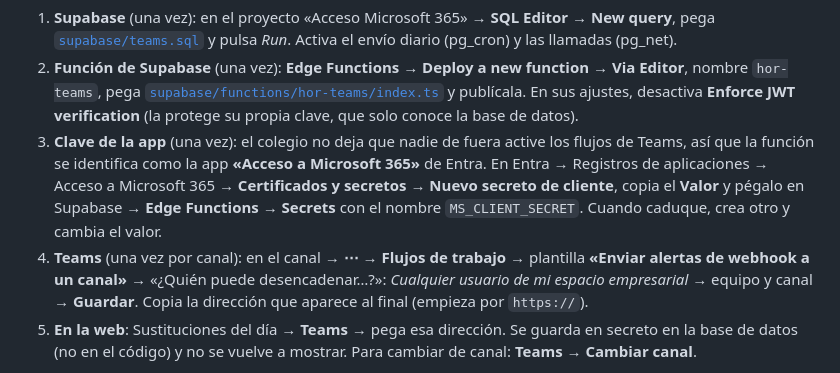
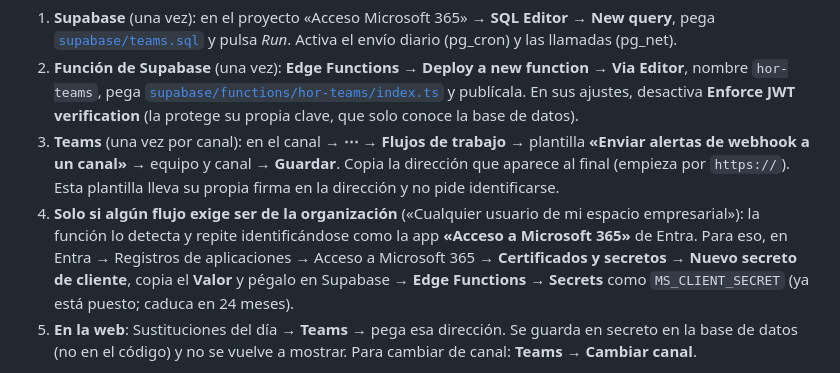
Before and after one commit to salesianasnerv/horarios, a Markdown page: README.md, the part around the change. GitHub-like rendering.

Commit message:
README: pasos de Teams tal como han funcionado en la prueba
Co-Authored-By: Claude Opus 5.5 <noreply@anthropic.com>

```diff
--- a/README.md
+++ b/README.md
@@ -103,13 +103,13 @@ En **Ausencias → Sustituciones del día** se ve el estado junto a la fecha (*T
 2. **Función de Supabase** (una vez): **Edge Functions → Deploy a new function → Via Editor**, nombre `hor-teams`,
    pega [`supabase/functions/hor-teams/index.ts`](supabase/functions/hor-teams/index.ts) y publícala. En sus ajustes,
    desactiva **Enforce JWT verification** (la protege su propia clave, que solo conoce la base de datos).
-3. **Clave de la app** (una vez): el colegio no deja que nadie de fuera active los flujos de Teams, así que la función
-   se identifica como la app **«Acceso a Microsoft 365»** de Entra. En Entra → Registros de aplicaciones → Acceso a
-   Microsoft 365 → **Certificados y secretos → Nuevo secreto de cliente**, copia el **Valor** y pégalo en Supabase →
-   **Edge Functions → Secrets** con el nombre `MS_CLIENT_SECRET`. Cuando caduque, crea otro y cambia el valor.
-4. **Teams** (una vez por canal): en el canal → **⋯ → Flujos de trabajo** → plantilla
-   **«Enviar alertas de webhook a un canal»** → «¿Quién puede desencadenar…?»: *Cualquier usuario de mi espacio empresarial*
-   → equipo y canal → **Guardar**. Copia la dirección que aparece al final (empieza por `https://`).
+3. **Teams** (una vez por canal): en el canal → **⋯ → Flujos de trabajo** → plantilla
+   **«Enviar alertas de webhook a un canal»** → equipo y canal → **Guardar**. Copia la dirección que aparece al final
+   (empieza por `https://`). Esta plantilla lleva su propia firma en la dirección y no pide identificarse.
+4. **Solo si algún flujo exige ser de la organización** («Cualquier usuario de mi espacio empresarial»): la función
+   lo detecta y repite identificándose como la app **«Acceso a Microsoft 365»** de Entra. Para eso, en Entra →
+   Registros de aplicaciones → Acceso a Microsoft 365 → **Certificados y secretos → Nuevo secreto de cliente**, copia el
+   **Valor** y pégalo en Supabase → **Edge Functions → Secrets** como `MS_CLIENT_SECRET` (ya está puesto; caduca en 24 meses).
 5. **En la web**: Sustituciones del día → **Teams** → pega esa dirección. Se guarda en secreto en la base de datos
    (no en el código) y no se vuelve a mostrar. Para cambiar de canal: **Teams → Cambiar canal**.
 
```
